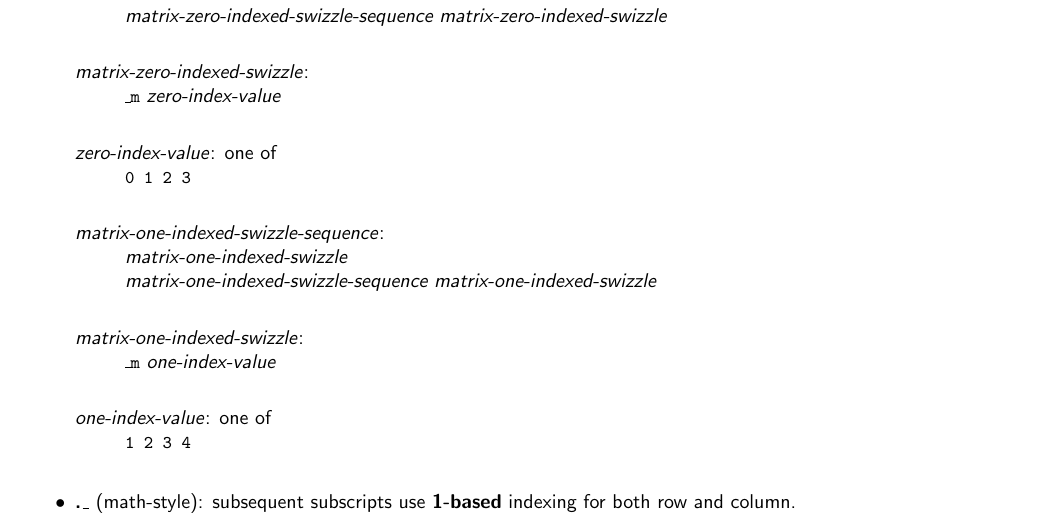
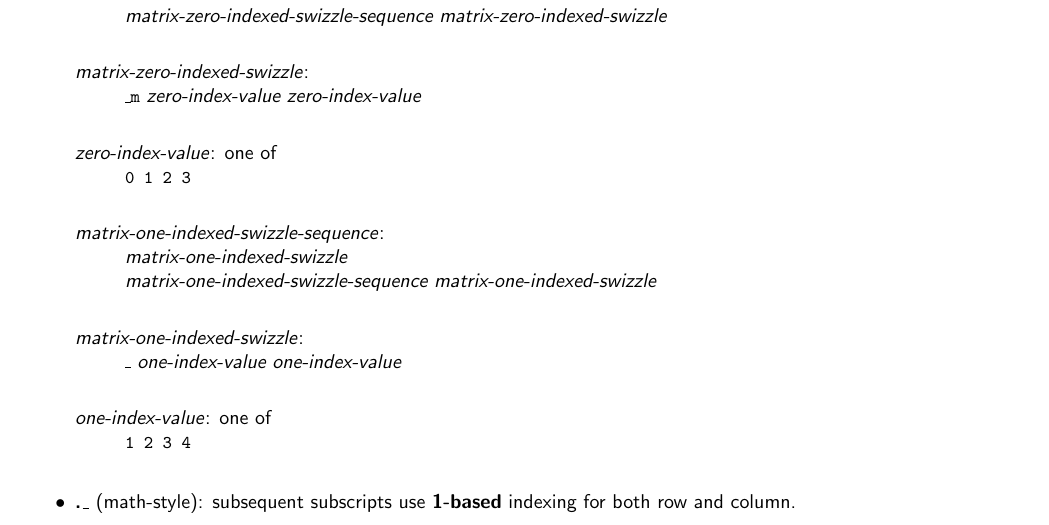
Before and after one commit to microsoft/hlsl-specs, a LaTeX thesis (specs/language/hlsl.tex, which reads specs/language/expressions.tex): part of page 29 of 60, cut so that both start at the same text. Compiled offline with pdfLaTeX.

Commit message:
address pr concerns

```diff
--- a/specs/language/expressions.tex
+++ b/specs/language/expressions.tex
@@ -245,7 +245,7 @@ postfix expression before the dot.
   matrix-zero-indexed-swizzle-sequence matrix-zero-indexed-swizzle\br
 
   \define{matrix-zero-indexed-swizzle}\br
-  \terminal{\_m} zero-index-value\br
+  \terminal{\_m} zero-index-value zero-index-value\br
 
   \define{zero-index-value} \textnormal{one of}\br
   \terminal{0 1 2 3 }\br
@@ -255,7 +255,7 @@ postfix expression before the dot.
   matrix-one-indexed-swizzle-sequence matrix-one-indexed-swizzle\br
 
   \define{matrix-one-indexed-swizzle}\br
-  \terminal{\_m} one-index-value\br
+  \terminal{\_} one-index-value one-index-value\br
 
   \define{one-index-value} \textnormal{one of}\br
   \terminal{1 2 3 4 }\br
```
